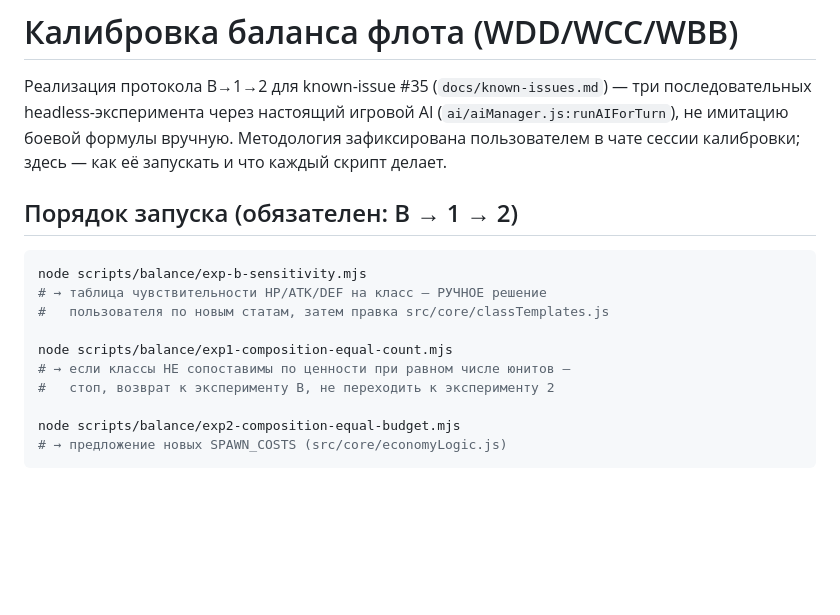
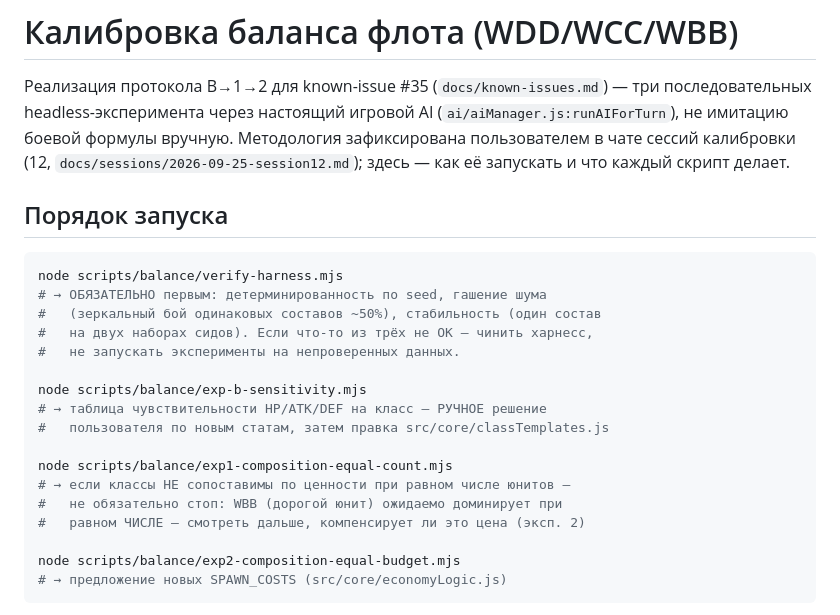
Before and after one commit to AssaHop/4XTakeTwo, a Markdown page: scripts/balance/README.md, the part around one of its changes. Rendered like a GitHub page; blank space fills up the shorter version.

````diff
--- a/scripts/balance/README.md
+++ b/scripts/balance/README.md
@@ -3,19 +3,27 @@
 Реализация протокола B→1→2 для known-issue #35 (`docs/known-issues.md`) —
 три последовательных headless-эксперимента через настоящий игровой AI
 (`ai/aiManager.js:runAIForTurn`), не имитацию боевой формулы вручную.
-Методология зафиксирована пользователем в чате сессии калибровки; здесь —
-как её запускать и что каждый скрипт делает.
+Методология зафиксирована пользователем в чате сессий калибровки (12,
+`docs/sessions/2026-09-25-session12.md`); здесь — как её запускать и что
+каждый скрипт делает.
 
-## Порядок запуска (обязателен: B → 1 → 2)
+## Порядок запуска
 
 ```bash
+node scripts/balance/verify-harness.mjs
+# → ОБЯЗАТЕЛЬНО первым: детерминированность по seed, гашение шума
+#   (зеркальный бой одинаковых составов ~50%), стабильность (один состав
+#   на двух наборах сидов). Если что-то из трёх не OK — чинить харнесс,
+#   не запускать эксперименты на непроверенных данных.
+
 node scripts/balance/exp-b-sensitivity.mjs
 # → таблица чувствительности HP/ATK/DEF на класс — РУЧНОЕ решение
 #   пользователя по новым статам, затем правка src/core/classTemplates.js
 
 node scripts/balance/exp1-composition-equal-count.mjs
 # → если классы НЕ сопоставимы по ценности при равном числе юнитов —
-#   стоп, возврат к эксперименту B, не переходить к эксперименту 2
+#   не обязательно стоп: WBB (дорогой юнит) ожидаемо доминирует при
+#   равном ЧИСЛЕ — смотреть дальше, компенсирует ли это цена (эксп. 2)
 
 node scripts/balance/exp2-composition-equal-budget.mjs
 # → предложение новых SPAWN_COSTS (src/core/economyLogic.js)
````
Also changed, not shown: other parts of scripts/balance/README.md (+47 -8 lines), docs/sessions/2026-09-25-session12.md (added, +165 -0 lines).
